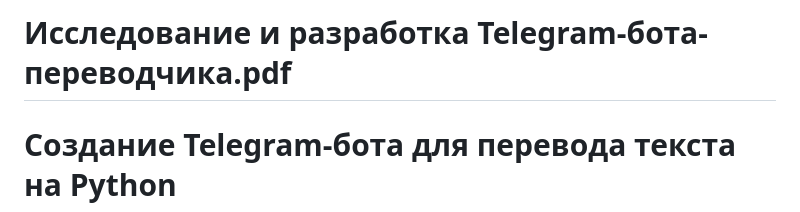
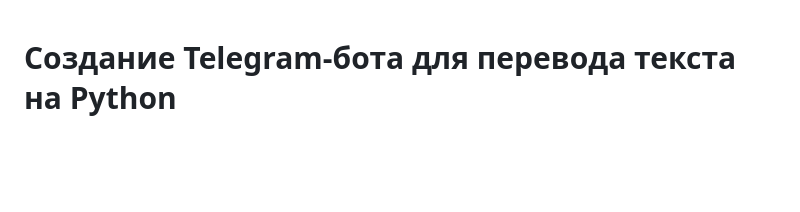
Before and after one commit to Dianaaaah/mospolytech_practice_2025, a Markdown page: docs/исследование_и_разработка_бота_переводчика.pdf.md, the part around the change. Rendered like a GitHub page; blank space fills up the shorter version.

Commit message:
Поправлена ошибка

```diff
--- a/docs/исследование_и_разработка_бота_переводчика.pdf.md
+++ b/docs/исследование_и_разработка_бота_переводчика.pdf.md
@@ -1,5 +1,3 @@
-# Исследование и разработка Telegram-бота-переводчика.pdf
-
 # Создание Telegram-бота для перевода текста на Python
 
 ## 1. Исследование предметной области
```
